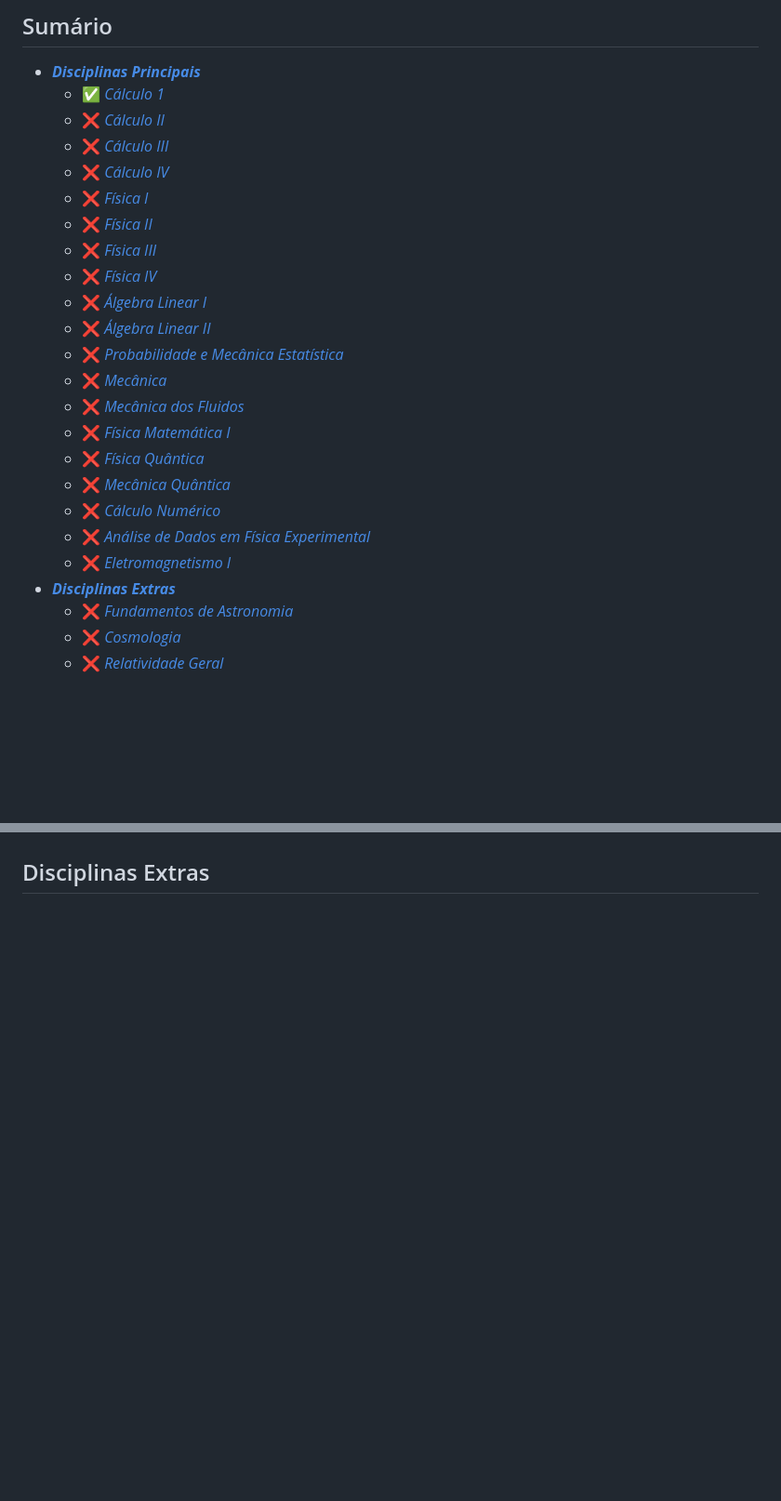
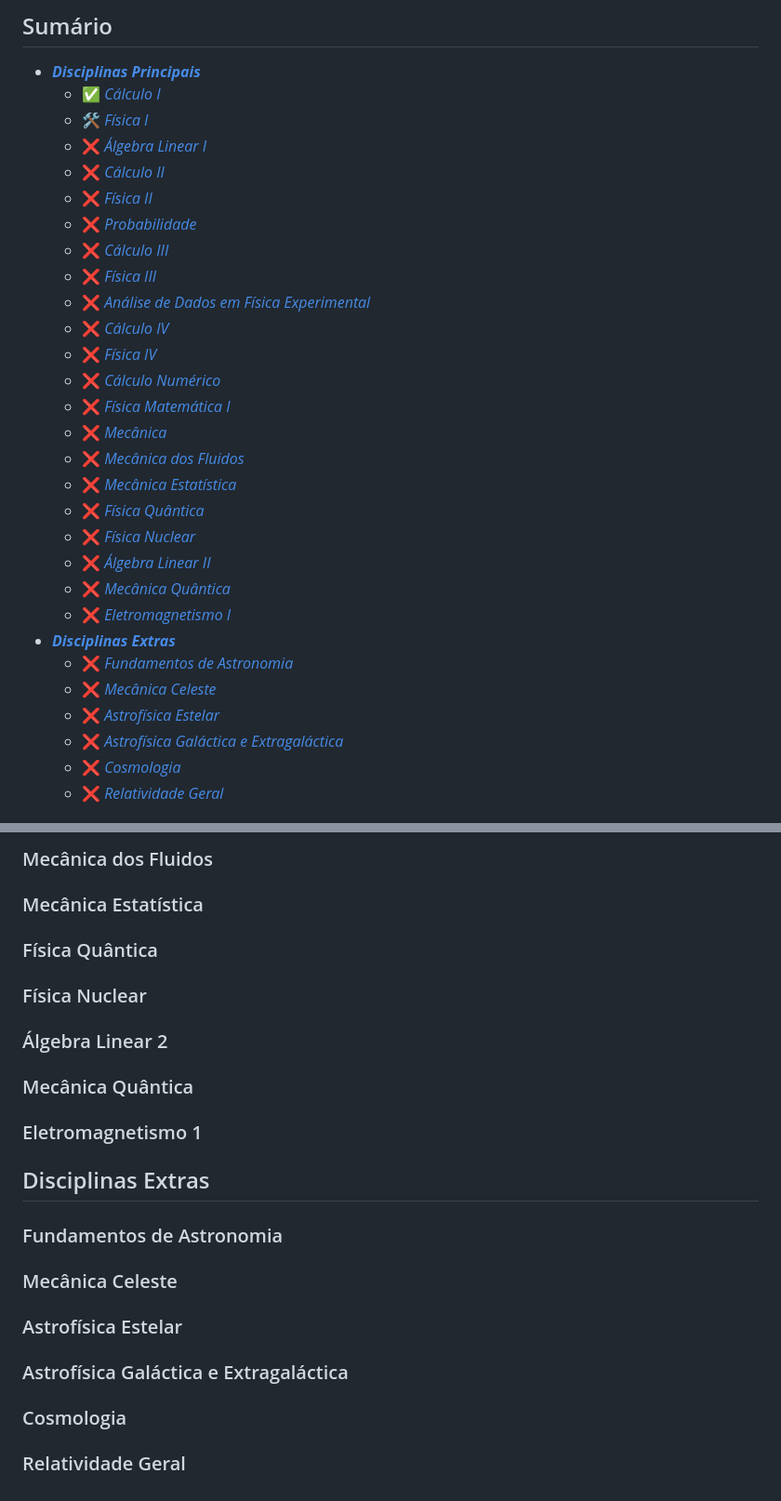
Before and after one commit to Geovannisz/COF, a Markdown page: AulasGravadas.md, 2 parts joined by grey strips. Shown at 93% size. GitHub-like rendering; blank space fills up the shorter version.

```diff
--- a/AulasGravadas.md
+++ b/AulasGravadas.md
@@ -7,27 +7,32 @@
 
 ## Sumário
 * [***Disciplinas Principais***](#disciplinas-principais)
-  * [:white_check_mark: *Cálculo 1*](#cálculo-1)
+  * [:white_check_mark: *Cálculo I*](#cálculo-1)
+  * [:hammer_and_wrench: *Física I*](#física-1)
+  * [:x: *Álgebra Linear I*](#álgebra-linear-1)
   * [:x: *Cálculo II*](#cálculo-2)
+  * [:x: *Física II*](#física-2)
+  * [:x: *Probabilidade*](#probabilidade)
   * [:x: *Cálculo III*](#cálculo-3)
+  * [:x: *Física III*](#física-3)
+  * [:x: *Análise de Dados em Física Experimental*](#análise-de-dados-em-física-experimental)
   * [:x: *Cálculo IV*](#cálculo-4)
-  * [:x: *Física I*](#física-1)
-  * [:x: *Física II*](#física-2)
-  * [:x: *Física III*](#física-3)
   * [:x: *Física IV*](#física-4)
-  * [:x: *Álgebra Linear I*](#álgebra-linear-i)
-  * [:x: *Álgebra Linear II*](#álgebra-linear-ii)
-  * [:x: *Probabilidade e Mecânica Estatística*](#probabilidade-e-mecânica-estatística)
+  * [:x: *Cálculo Numérico*](#cálculo-numérico)
+  * [:x: *Física Matemática I*](#física-matemática-1)
   * [:x: *Mecânica*](#mecânica)
   * [:x: *Mecânica dos Fluidos*](#mecânica-dos-fluidos)
-  * [:x: *Física Matemática I*](#física-matemática-i)
+  * [:x: *Mecânica Estatística*](#mecânica-estatística)
   * [:x: *Física Quântica*](#física-quântica)
+  * [:x: *Física Nuclear*](#física-nuclear)
+  * [:x: *Álgebra Linear II*](#álgebra-linear-2)
   * [:x: *Mecânica Quântica*](#mecânica-quântica)
-  * [:x: *Cálculo Numérico*](#cálculo-numérico)
-  * [:x: *Análise de Dados em Física Experimental*](#análise-de-dados-em-física-experimental)
-  * [:x: *Eletromagnetismo I*](#eletromagnetismo-i)
+  * [:x: *Eletromagnetismo I*](#eletromagnetismo-1)
 * [***Disciplinas Extras***](#disciplinas-extras)
   * [:x: *Fundamentos de Astronomia*](#fundamentos-de-astronomia)
+  * [:x: *Mecânica Celeste*](#mecânica-celeste)
+  * [:x: *Astrofísica Estelar*](#astrofísica-estelar)
+  * [:x: *Astrofísica Galáctica e Extragaláctica*](#astrofísica-galáctica-e-extragaláctica)
   * [:x: *Cosmologia*](#cosmologia)
   * [:x: *Relatividade Geral*](#relatividade-geral)
 
@@ -97,2 +272,27 @@
+### Mecânica dos Fluidos
+
+### Mecânica Estatística
+
+### Física Quântica
+
+### Física Nuclear
+
+### Álgebra Linear 2
+
+### Mecânica Quântica
+
+### Eletromagnetismo 1
 
 ## Disciplinas Extras
+
+### Fundamentos de Astronomia
+
+### Mecânica Celeste
+
+### Astrofísica Estelar
+
+### Astrofísica Galáctica e Extragaláctica
+
+### Cosmologia
+
+### Relatividade Geral
```
Also changed, not shown: other parts of AulasGravadas.md (+170 -0 lines).
